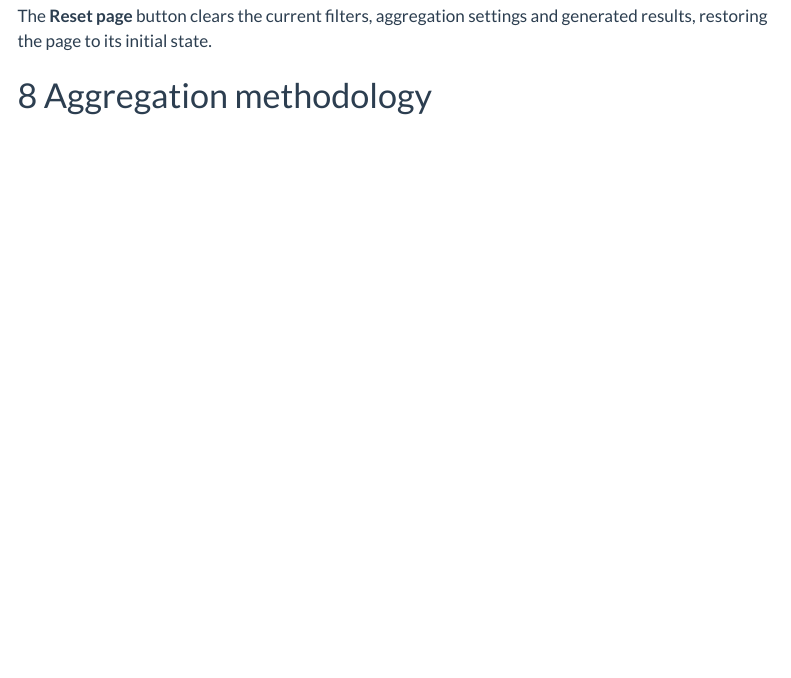
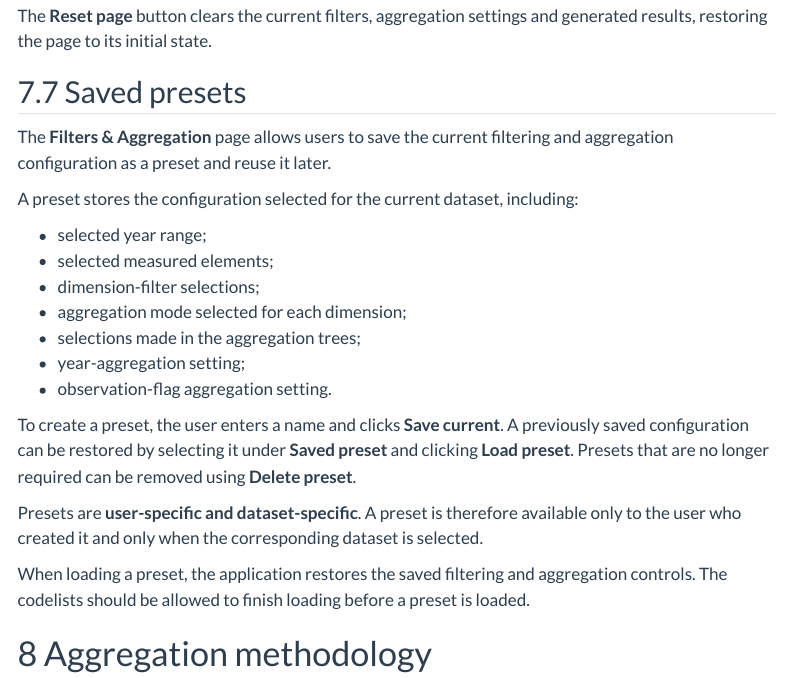
Before and after one commit to un-fao/sws-stat-fisheries-aggregation, a Quarto document (Documentation/fisheries_documentation.qmd): the page in a window 1100 px wide, from 10740 px down. Rendered offline with R 4.5, knitr and Pandoc in place of Quarto, with nearby package versions; menus at the side of the page are left out.

Commit message:
Add preset to documentation

```diff
--- a/Documentation/fisheries_documentation.qmd
+++ b/Documentation/fisheries_documentation.qmd
@@ -443,6 +443,26 @@ For example, selecting observation flags `A` and `E` retains rows whose observat
 
 The **Reset page** button clears the current filters, aggregation settings and generated results, restoring the page to its initial state.
 
+## Saved presets
+
+The **Filters & Aggregation** page allows users to save the current filtering and aggregation configuration as a preset and reuse it later.
+
+A preset stores the configuration selected for the current dataset, including:
+
+- selected year range;
+- selected measured elements;
+- dimension-filter selections;
+- aggregation mode selected for each dimension;
+- selections made in the aggregation trees;
+- year-aggregation setting;
+- observation-flag aggregation setting.
+
+To create a preset, the user enters a name and clicks **Save current**. A previously saved configuration can be restored by selecting it under **Saved preset** and clicking **Load preset**. Presets that are no longer required can be removed using **Delete preset**.
+
+Presets are **user-specific and dataset-specific**. A preset is therefore available only to the user who created it and only when the corresponding dataset is selected.
+
+When loading a preset, the application restores the saved filtering and aggregation controls. The codelists should be allowed to finish loading before a preset is loaded.
+
 # Aggregation methodology
 
 ## Aggregation dimensions
```
